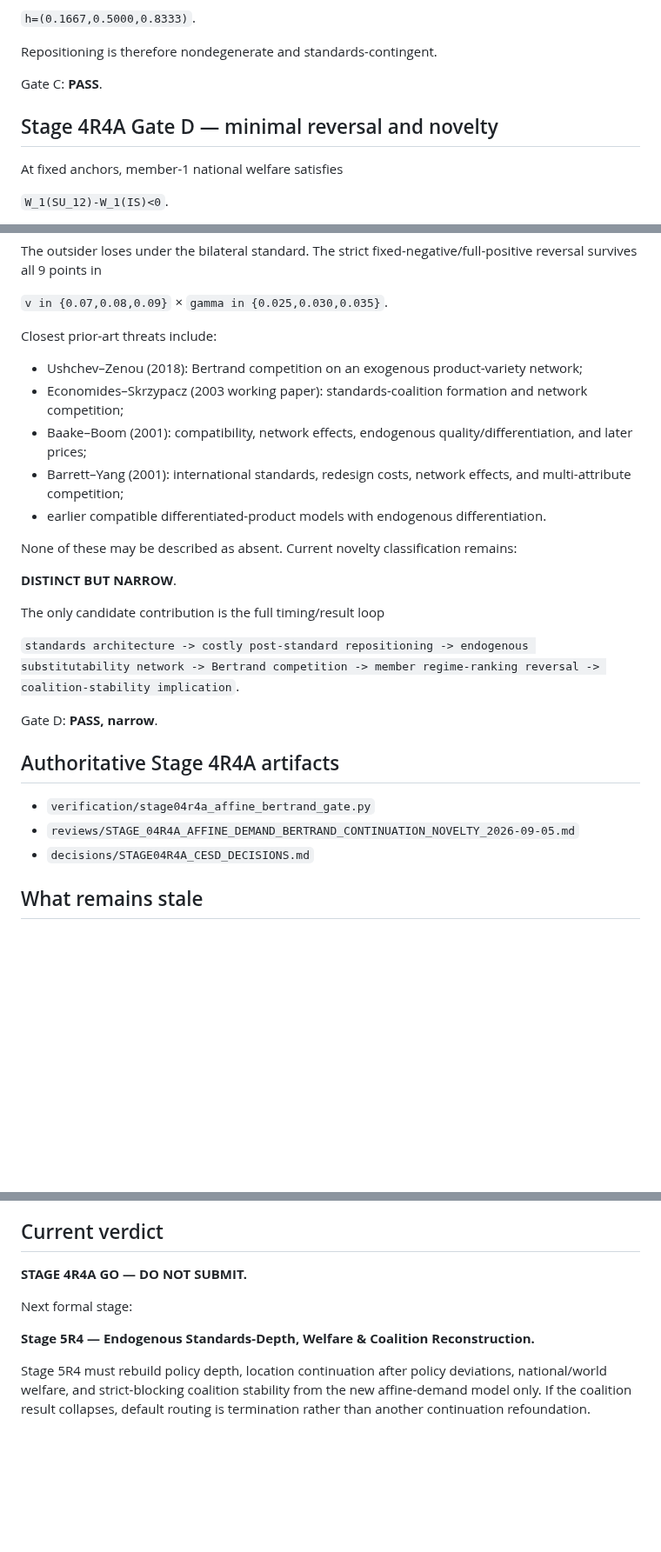
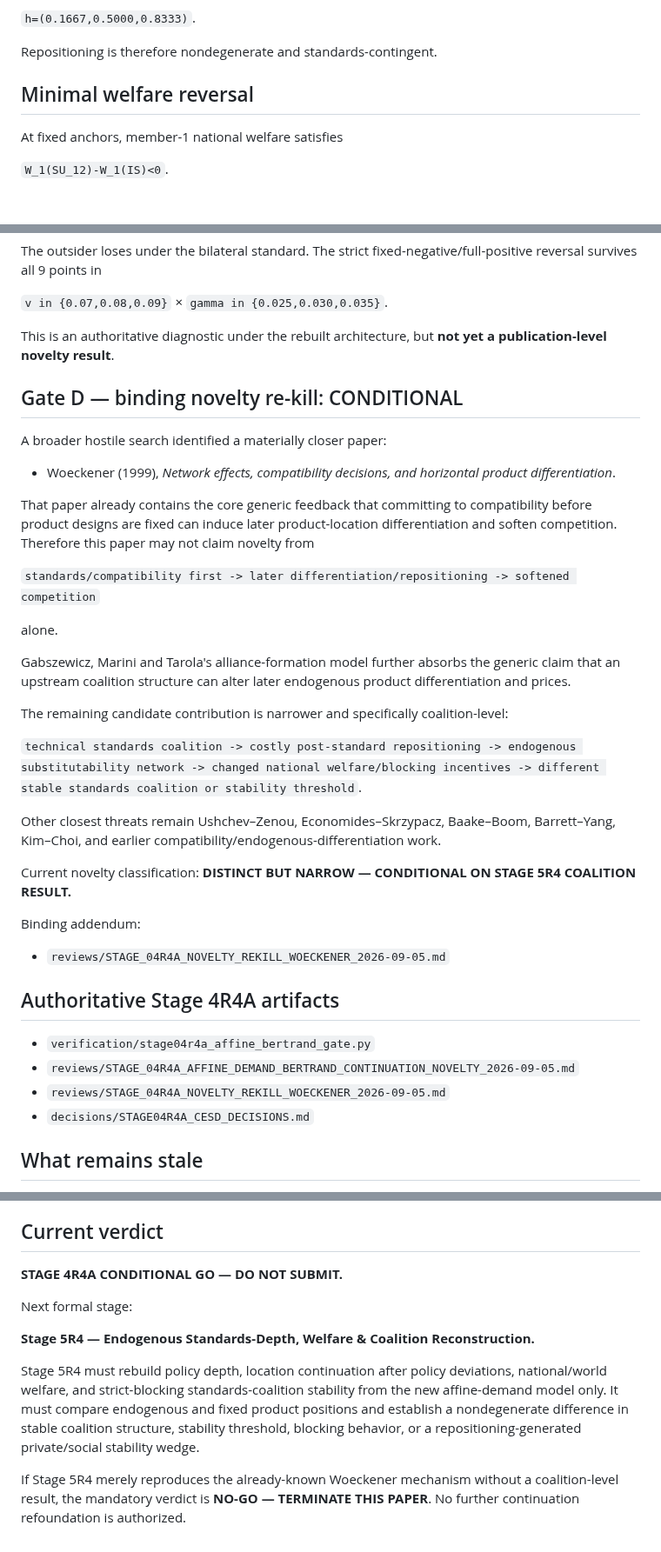
Before and after one commit to ryotamatsuki/endogenous-interoperability-standards-coalitions, a Markdown page: PROJECT_STATE.md, 3 parts joined by grey strips. Shown at 87% size. Rendered like a GitHub page; blank space fills up the shorter version.

Commit message:
Update Stage 4R4A state after novelty re-kill

```diff
--- a/PROJECT_STATE.md
+++ b/PROJECT_STATE.md
@@ -120,9 +116,7 @@ versus
 
 Repositioning is therefore nondegenerate and standards-contingent.
 
-Gate C: **PASS**.
-
-## Stage 4R4A Gate D — minimal reversal and novelty
+## Minimal welfare reversal
 
 At fixed anchors, member-1 national welfare satisfies
 
@@ -141,28 +135,39 @@ The outsider loses under the bilateral standard. The strict fixed-negative/full-
 
 `v in {0.07,0.08,0.09}` × `gamma in {0.025,0.030,0.035}`.
 
-Closest prior-art threats include:
+This is an authoritative diagnostic under the rebuilt architecture, but **not yet a publication-level novelty result**.
 
-- Ushchev–Zenou (2018): Bertrand competition on an exogenous product-variety network;
-- Economides–Skrzypacz (2003 working paper): standards-coalition formation and network competition;
-- Baake–Boom (2001): compatibility, network effects, endogenous quality/differentiation, and later prices;
-- Barrett–Yang (2001): international standards, redesign costs, network effects, and multi-attribute competition;
-- earlier compatible differentiated-product models with endogenous differentiation.
+## Gate D — binding novelty re-kill: CONDITIONAL
 
-None of these may be described as absent. Current novelty classification remains:
+A broader hostile search identified a materially closer paper:
 
-**DISTINCT BUT NARROW**.
+- Woeckener (1999), *Network effects, compatibility decisions, and horizontal product differentiation*.
 
-The only candidate contribution is the full timing/result loop
+That paper already contains the core generic feedback that committing to compatibility before product designs are fixed can induce later product-location differentiation and soften competition. Therefore this paper may not claim novelty from
 
-`standards architecture -> costly post-standard repositioning -> endogenous substitutability network -> Bertrand competition -> member regime-ranking reversal -> coalition-stability implication`.
+`standards/compatibility first -> later differentiation/repositioning -> softened competition`
 
-Gate D: **PASS, narrow**.
+alone.
+
+Gabszewicz, Marini and Tarola's alliance-formation model further absorbs the generic claim that an upstream coalition structure can alter later endogenous product differentiation and prices.
+
+The remaining candidate contribution is narrower and specifically coalition-level:
+
+`technical standards coalition -> costly post-standard repositioning -> endogenous substitutability network -> changed national welfare/blocking incentives -> different stable standards coalition or stability threshold`.
+
+Other closest threats remain Ushchev–Zenou, Economides–Skrzypacz, Baake–Boom, Barrett–Yang, Kim–Choi, and earlier compatibility/endogenous-differentiation work.
+
+Current novelty classification: **DISTINCT BUT NARROW — CONDITIONAL ON STAGE 5R4 COALITION RESULT.**
+
+Binding addendum:
+
+- `reviews/STAGE_04R4A_NOVELTY_REKILL_WOECKENER_2026-09-05.md`
 
 ## Authoritative Stage 4R4A artifacts
 
 - `verification/stage04r4a_affine_bertrand_gate.py`
 - `reviews/STAGE_04R4A_AFFINE_DEMAND_BERTRAND_CONTINUATION_NOVELTY_2026-09-05.md`
+- `reviews/STAGE_04R4A_NOVELTY_REKILL_WOECKENER_2026-09-05.md`
 - `decisions/STAGE04R4A_CESD_DECISIONS.md`
 
 ## What remains stale
@@ -179,10 +184,12 @@ All old Salop-branch equilibrium, welfare, policy, coalition-stability, theory-f
 
 ## Current verdict
 
-**STAGE 4R4A GO — DO NOT SUBMIT.**
+**STAGE 4R4A CONDITIONAL GO — DO NOT SUBMIT.**
 
 Next formal stage:
 
 **Stage 5R4 — Endogenous Standards-Depth, Welfare & Coalition Reconstruction.**
 
-Stage 5R4 must rebuild policy depth, location continuation after policy deviations, national/world welfare, and strict-blocking coalition stability from the new affine-demand model only. If the coalition result collapses, default routing is termination rather than another continuation refoundation.
+Stage 5R4 must rebuild policy depth, location continuation after policy deviations, national/world welfare, and strict-blocking standards-coalition stability from the new affine-demand model only. It must compare endogenous and fixed product positions and establish a nondegenerate difference in stable coalition structure, stability threshold, blocking behavior, or a repositioning-generated private/social stability wedge.
+
+If Stage 5R4 merely reproduces the already-known Woeckener mechanism without a coalition-level result, the mandatory verdict is **NO-GO — TERMINATE THIS PAPER**. No further continuation refoundation is authorized.
```
Also changed, not shown: other parts of PROJECT_STATE.md (+7 -11 lines).
